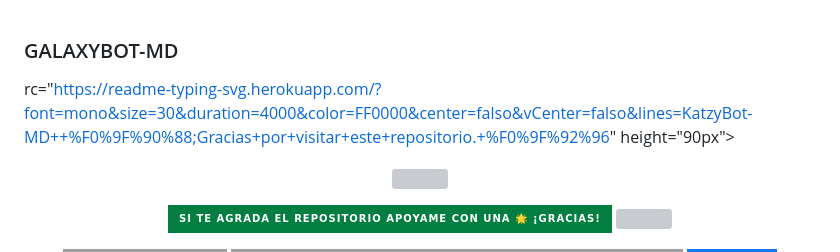
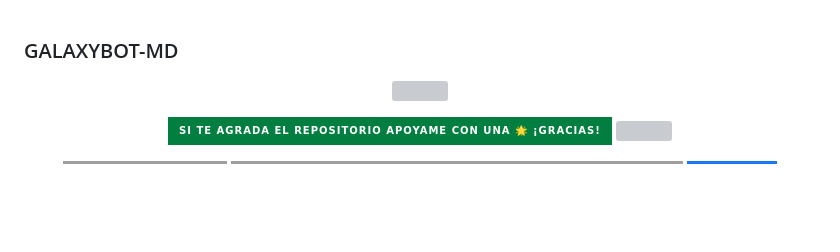
Before and after one commit to Miguelbots124/GalaxyBot-MD, a Markdown page: README.md, the part around the change. Drawn GitHub-style; badges without logos; blank space fills up the shorter version; grey boxes are pictures that could not be loaded.

```diff
--- a/README.md
+++ b/README.md
@@ -1,7 +1,4 @@
 ### GALAXYBOT-MD
-
-rc="https://readme-typing-svg.herokuapp.com/?font=mono&size=30&duration=4000&color=FF0000&center=falso&vCenter=falso&lines=KatzyBot-MD++%F0%9F%90%88;Gracias+por+visitar+este+repositorio.+%F0%9F%92%96" height="90px"></a>
-</p>
 
 <p align="center">
 <img
```
